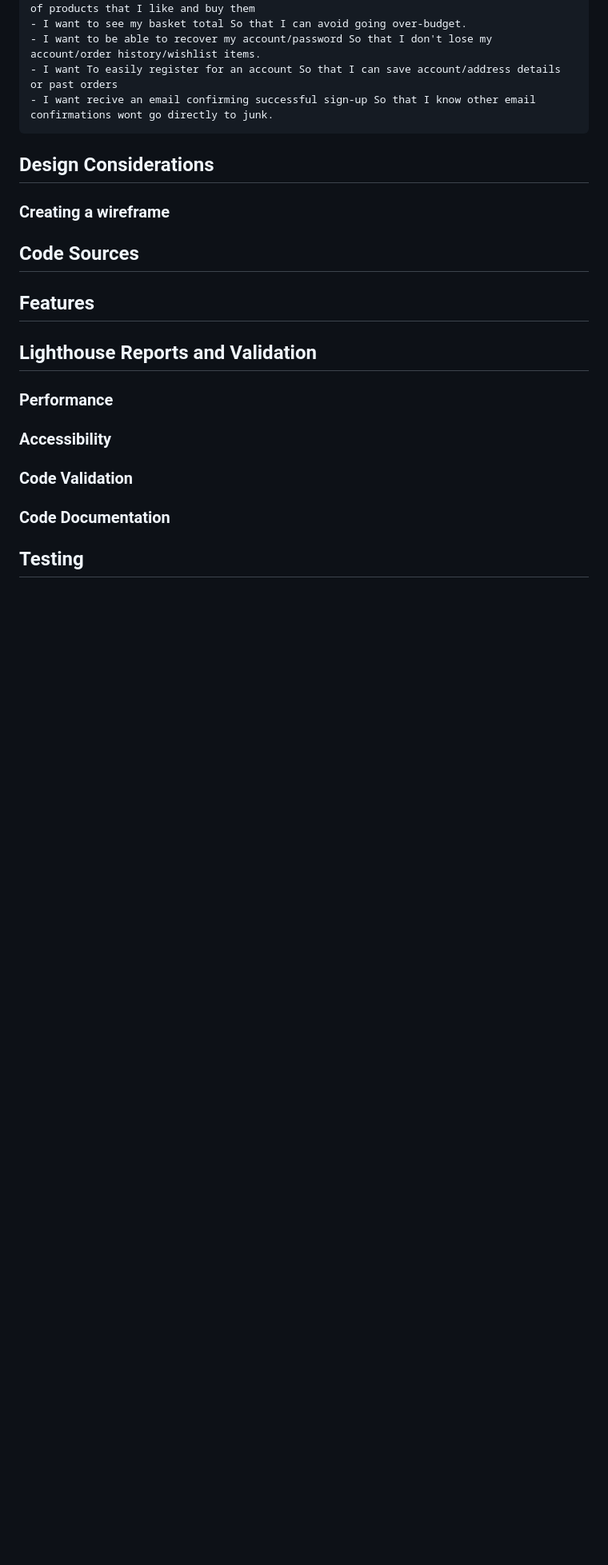
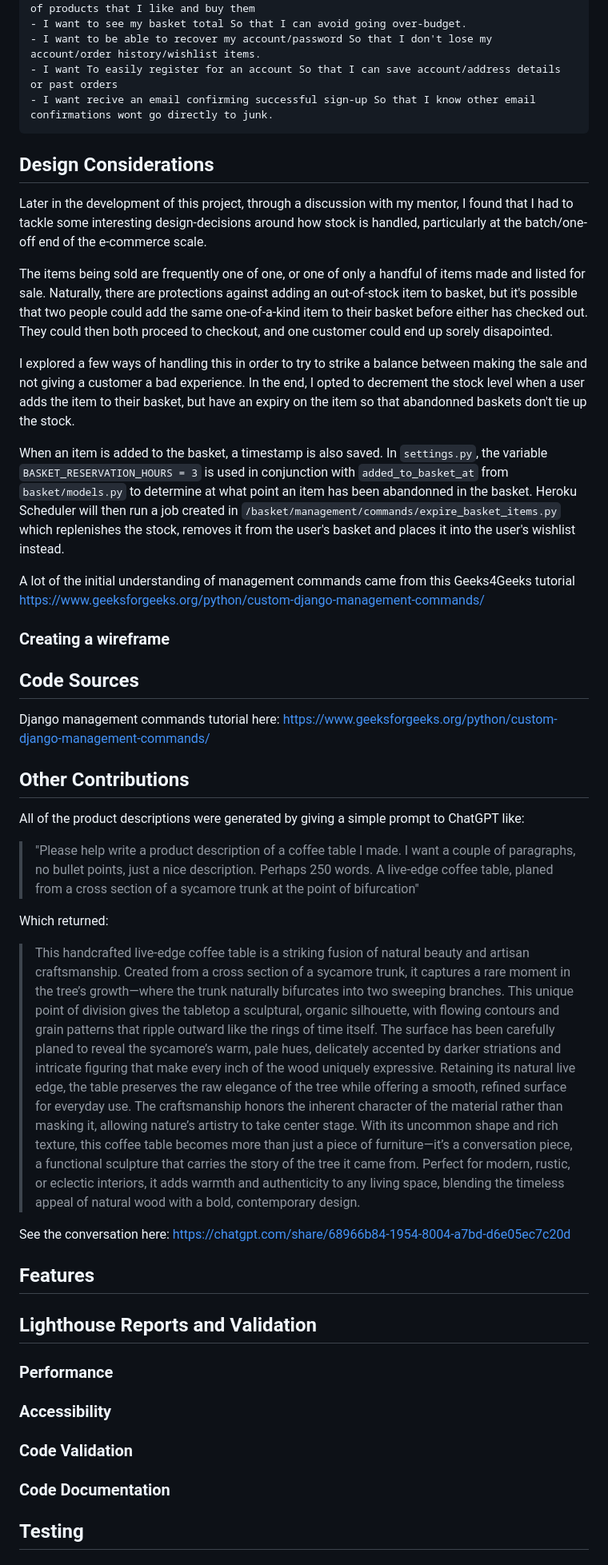
Before and after one commit to mikesealey/ci_pp4, a Markdown page: README.md, the part around one of its changes. Shown at 80% size. Rendered like a GitHub page; blank space fills up the shorter version.

Commit message:
adds design considerations to readme

```diff
--- a/README.md
+++ b/README.md
@@ -58,9 +58,30 @@ For this project I have made use of a simple Kanban Board, which is now availabl
 
 ## Design Considerations
 
+Later in the development of this project, through a discussion with my mentor, I found that I had to tackle some interesting design-decisions around how stock is handled, particularly at the batch/one-off end of the e-commerce scale.
+
+The items being sold are frequently one of one, or one of only a handful of items made and listed for sale. Naturally, there are protections against adding an out-of-stock item to basket, but it's possible that two people could add the same one-of-a-kind item to their basket before either has checked out. They could then both proceed to checkout, and one customer could end up sorely disapointed.
+
+I explored a few ways of handling this in order to try to strike a balance between making the sale and not giving a customer a bad experience. In the end, I opted to decrement the stock level when a user adds the item to their basket, but have an expiry on the item so that abandonned baskets don't tie up the stock.
+
+When an item is added to the basket, a timestamp is also saved. In `settings.py`, the variable `BASKET_RESERVATION_HOURS = 3` is used in conjunction with `added_to_basket_at` from `basket/models.py` to determine at what point an item has been abandonned in the basket. Heroku Scheduler will then run a job created in `/basket/management/commands/expire_basket_items.py` which replenishes the stock, removes it from the user's basket and places it into the user's wishlist instead.
+
+A lot of the initial understanding of management commands came from this Geeks4Geeks tutorial https://www.geeksforgeeks.org/python/custom-django-management-commands/
+
 ### Creating a wireframe
 
 ## Code Sources
+Django management commands tutorial here: https://www.geeksforgeeks.org/python/custom-django-management-commands/
+
+## Other Contributions
+All of the product descriptions were generated by giving a simple prompt to ChatGPT like:
+>  "Please help write a product description of a coffee table I made. I want a couple of paragraphs, no bullet points, just a nice description. Perhaps 250 words. A live-edge coffee table, planed from a cross section of a sycamore trunk at the point of bifurcation"
+
+Which returned:
+
+> This handcrafted live-edge coffee table is a striking fusion of natural beauty and artisan craftsmanship. Created from a cross section of a sycamore trunk, it captures a rare moment in the tree’s growth—where the trunk naturally bifurcates into two sweeping branches. This unique point of division gives the tabletop a sculptural, organic silhouette, with flowing contours and grain patterns that ripple outward like the rings of time itself. The surface has been carefully planed to reveal the sycamore’s warm, pale hues, delicately accented by darker striations and intricate figuring that make every inch of the wood uniquely expressive. Retaining its natural live edge, the table preserves the raw elegance of the tree while offering a smooth, refined surface for everyday use. The craftsmanship honors the inherent character of the material rather than masking it, allowing nature’s artistry to take center stage. With its uncommon shape and rich texture, this coffee table becomes more than just a piece of furniture—it’s a conversation piece, a functional sculpture that carries the story of the tree it came from. Perfect for modern, rustic, or eclectic interiors, it adds warmth and authenticity to any living space, blending the timeless appeal of natural wood with a bold, contemporary design.
+
+See the conversation here: https://chatgpt.com/share/68966b84-1954-8004-a7bd-d6e05ec7c20d
 
 ## Features
 
```
Also changed, not shown: other parts of README.md (+5 -1 lines).
